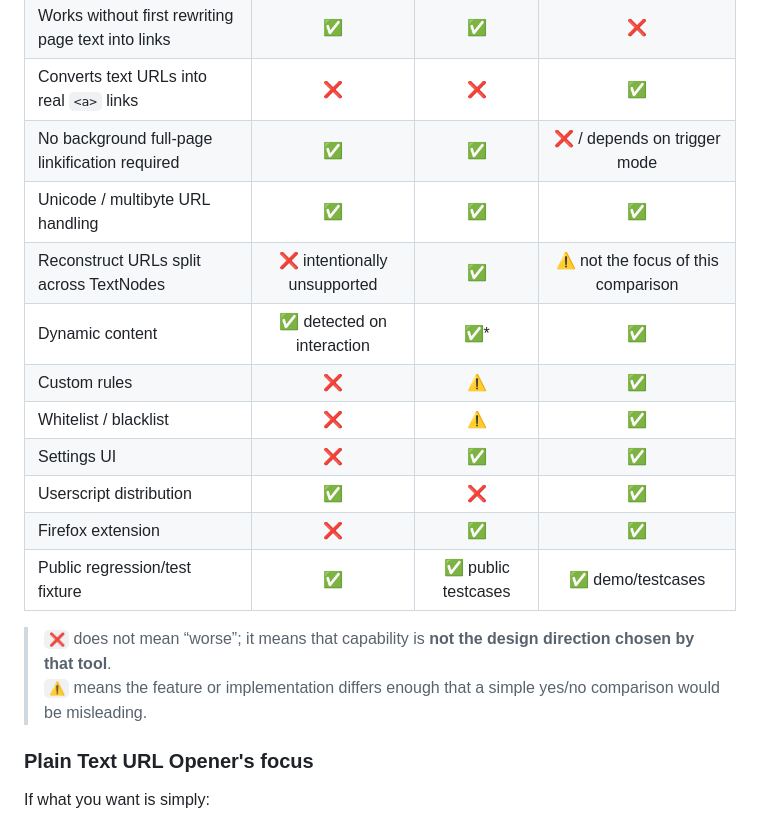
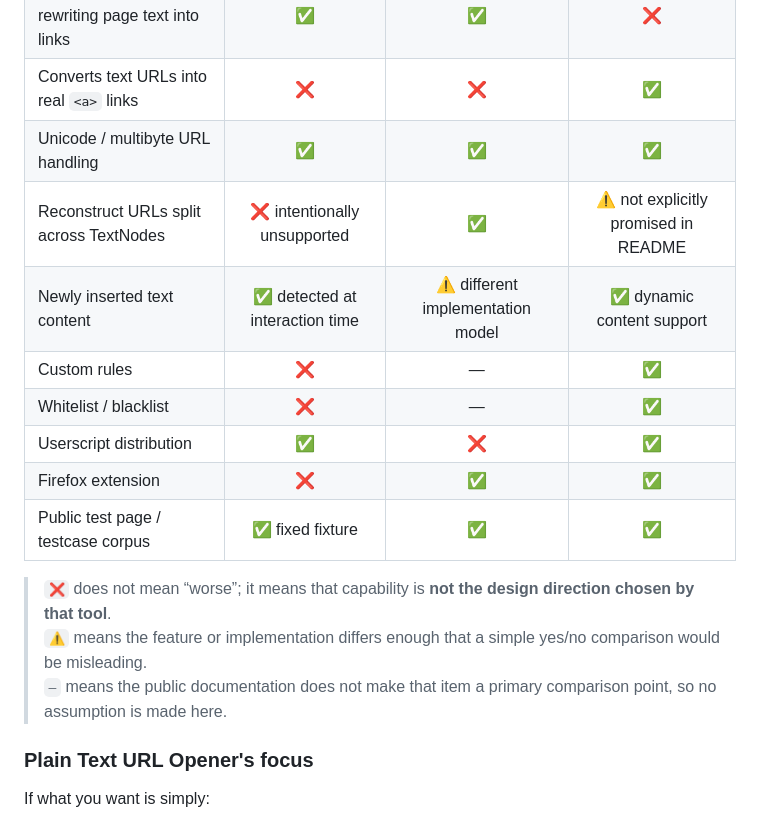
Before and after one commit to rucifa/plain-text-url-opener, a Markdown page: README.en.md, the part around the change. Rendered like a GitHub page.

Commit message:
Refine English comparison table wording

```diff
--- a/README.en.md
+++ b/README.en.md
@@ -54,19 +54,18 @@ These tools solve related problems, but they make **different design choices**.
 | Double-click plain-text URL to open directly | ✅ | ✅ | ❌ |
 | Works without first rewriting page text into links | ✅ | ✅ | ❌ |
 | Converts text URLs into real `<a>` links | ❌ | ❌ | ✅ |
-| No background full-page linkification required | ✅ | ✅ | ❌ / depends on trigger mode |
 | Unicode / multibyte URL handling | ✅ | ✅ | ✅ |
-| Reconstruct URLs split across TextNodes | ❌ intentionally unsupported | ✅ | ⚠️ not the focus of this comparison |
-| Dynamic content | ✅ detected on interaction | ✅* | ✅ |
-| Custom rules | ❌ | ⚠️ | ✅ |
-| Whitelist / blacklist | ❌ | ⚠️ | ✅ |
-| Settings UI | ❌ | ✅ | ✅ |
+| Reconstruct URLs split across TextNodes | ❌ intentionally unsupported | ✅ | ⚠️ not explicitly promised in README |
+| Newly inserted text content | ✅ detected at interaction time | ⚠️ different implementation model | ✅ dynamic content support |
+| Custom rules | ❌ | — | ✅ |
+| Whitelist / blacklist | ❌ | — | ✅ |
 | Userscript distribution | ✅ | ❌ | ✅ |
 | Firefox extension | ❌ | ✅ | ✅ |
-| Public regression/test fixture | ✅ | ✅ public testcases | ✅ demo/testcases |
+| Public test page / testcase corpus | ✅ fixed fixture | ✅ | ✅ |
 
 > `❌` does not mean “worse”; it means that capability is **not the design direction chosen by that tool**.
 > `⚠️` means the feature or implementation differs enough that a simple yes/no comparison would be misleading.
+> `—` means the public documentation does not make that item a primary comparison point, so no assumption is made here.
 
 ### Plain Text URL Opener's focus
 
```
